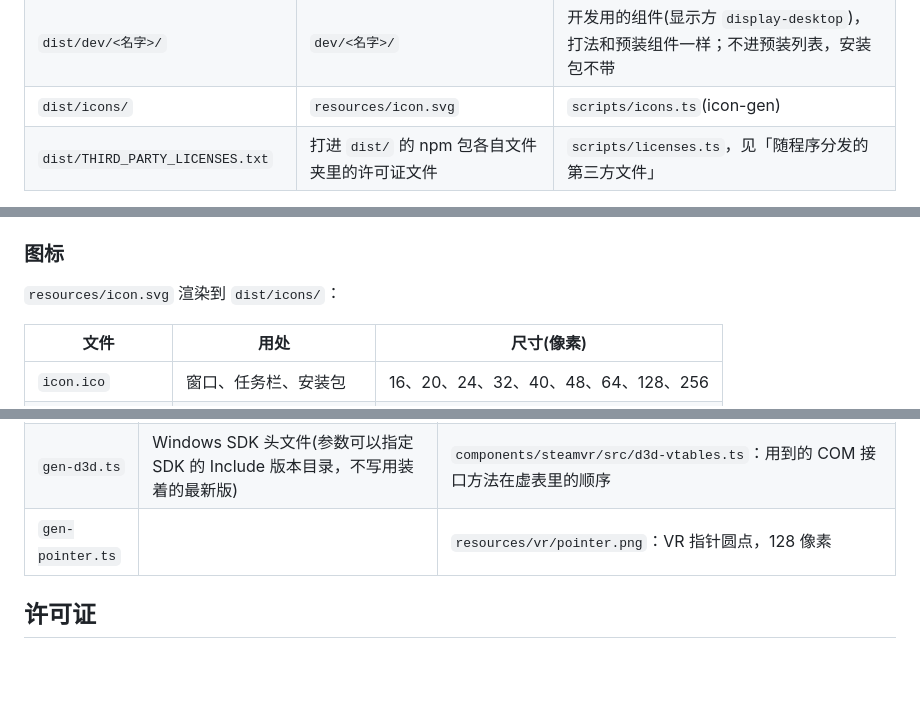
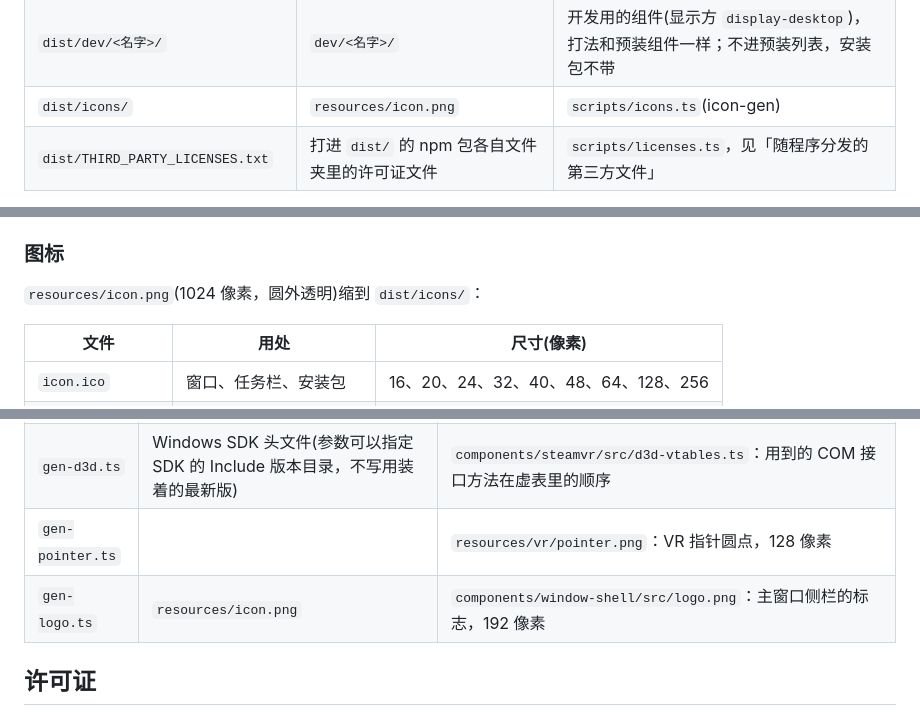
Before and after one commit to konkon-lab/FoxPanel, a Markdown page: docs/release.md, 3 parts joined by grey strips. GitHub-like rendering; blank space fills up the shorter version.

```diff
--- a/docs/release.md
+++ b/docs/release.md
@@ -36,7 +36,7 @@
 | `dist/host/lib/` | 共享库 | 见下 |
 | `dist/components/<id>/` | `components/<名字>/` | 见下 |
 | `dist/dev/<名字>/` | `dev/<名字>/` | 开发用的组件(显示方 `display-desktop`)，打法和预装组件一样；不进预装列表，安装包不带 |
-| `dist/icons/` | `resources/icon.svg` | `scripts/icons.ts`(icon-gen) |
+| `dist/icons/` | `resources/icon.png` | `scripts/icons.ts`(icon-gen) |
 | `dist/THIRD_PARTY_LICENSES.txt` | 打进 `dist/` 的 npm 包各自文件夹里的许可证文件 | `scripts/licenses.ts`，见「随程序分发的第三方文件」 |
 
 `dist/host/` 是 `fox://host/` 和每块面板的 `fox://<面板 id>.panel/` 的根目录，面板页面、媒体页面、主窗口都从它加载。
@@ -72,7 +72,7 @@
 
 ### 图标
 
-`resources/icon.svg` 渲染到 `dist/icons/`：
+`resources/icon.png`(1024 像素，圆外透明)缩到 `dist/icons/`：
 
 | 文件 | 用处 | 尺寸(像素) |
 |---|---|---|
@@ -89,6 +89,7 @@
 | `gen-openvr.ts` | `vendor/openvr/openvr_capi.h` | `components/steamvr/src/fntables.ts`：各接口函数表里的方法顺序和接口版本。换头文件后重新生成，`test/vr-abi.test.ts` 拿头文件核对它和 `openvr.ts` 里手写的函数原型、结构体、常量 |
 | `gen-d3d.ts` | Windows SDK 头文件(参数可以指定 SDK 的 Include 版本目录，不写用装着的最新版) | `components/steamvr/src/d3d-vtables.ts`：用到的 COM 接口方法在虚表里的顺序 |
 | `gen-pointer.ts` | | `resources/vr/pointer.png`：VR 指针圆点，128 像素 |
+| `gen-logo.ts` | `resources/icon.png` | `components/window-shell/src/logo.png`：主窗口侧栏的标志，192 像素 |
 
 ## 许可证
 
```
Also changed, not shown: .github/README.md (+1 -1 lines), resources/icon.png (added), 8 other files.
